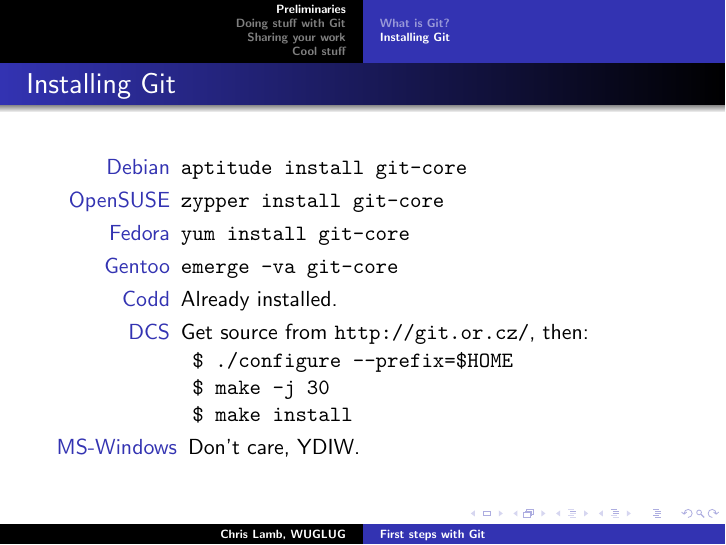
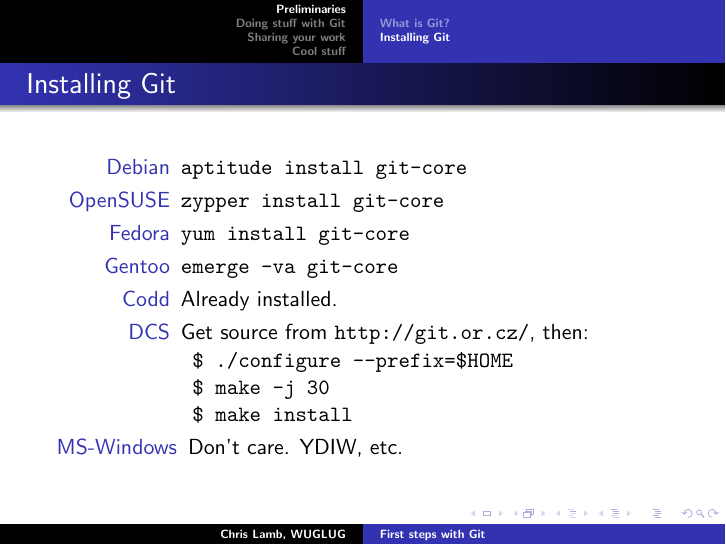
Before and after one commit to lamby/talk-starting-git, LaTeX slides (talk-starting-git.tex): page 3 of 14. Compiled offline with pdfLaTeX.

Commit message:
Remind Windows users where they stand.
Signed-off-by: Chris Lamb <chris@chris-lamb.co.uk>

```diff
--- a/talk-starting-git.tex
+++ b/talk-starting-git.tex
@@ -64,7 +64,7 @@
             \verb# $ ./configure --prefix=$HOME# \\
             \verb# $ make -j 30# \\
             \verb# $ make install#
-        \item[MS-Windows] Don't care, YDIW.
+        \item[MS-Windows] Don't care. YDIW, etc.
     \end{description}
 \end{frame}
 
```
